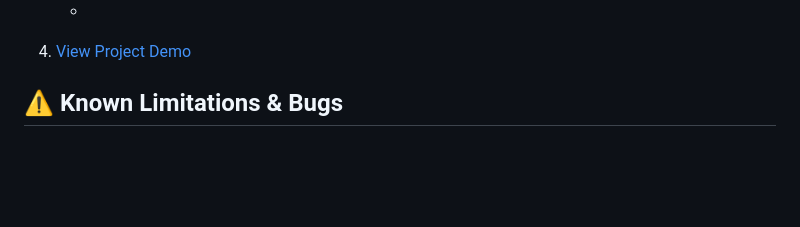
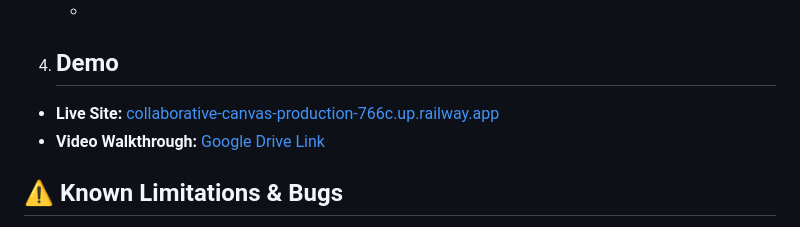
Before and after one commit to 04ankur/collaborative-canvas, a Markdown page: README.md, the part around the change. GitHub-like rendering; blank space fills up the shorter version.

```diff
--- a/README.md
+++ b/README.md
@@ -52,7 +52,10 @@ This project is designed to run locally with a single command.
     * You can see both users in the "Online Users" list.
     * If you stop the server, restart it (`npm start`), and rejoin "TEST123", your drawing will be re-loaded.
     *
-4.   [View Project Demo](https://drive.google.com/file/d/1iUBNLtX9vrH1zau3-vmJ7b2EVBr7vJBa/view?usp=drive_link)
+4. ## Demo
+
+* **Live Site:** [collaborative-canvas-production-766c.up.railway.app](https://collaborative-canvas-production-766c.up.railway.app)
+* **Video Walkthrough:** [Google Drive Link](https://drive.google.com/file/d/1iUBNLtX9vrH1zau3-vmJ7b2EVBr7vJBa/view?usp=drive_link)
 
 ## ⚠️ Known Limitations & Bugs
 
```
